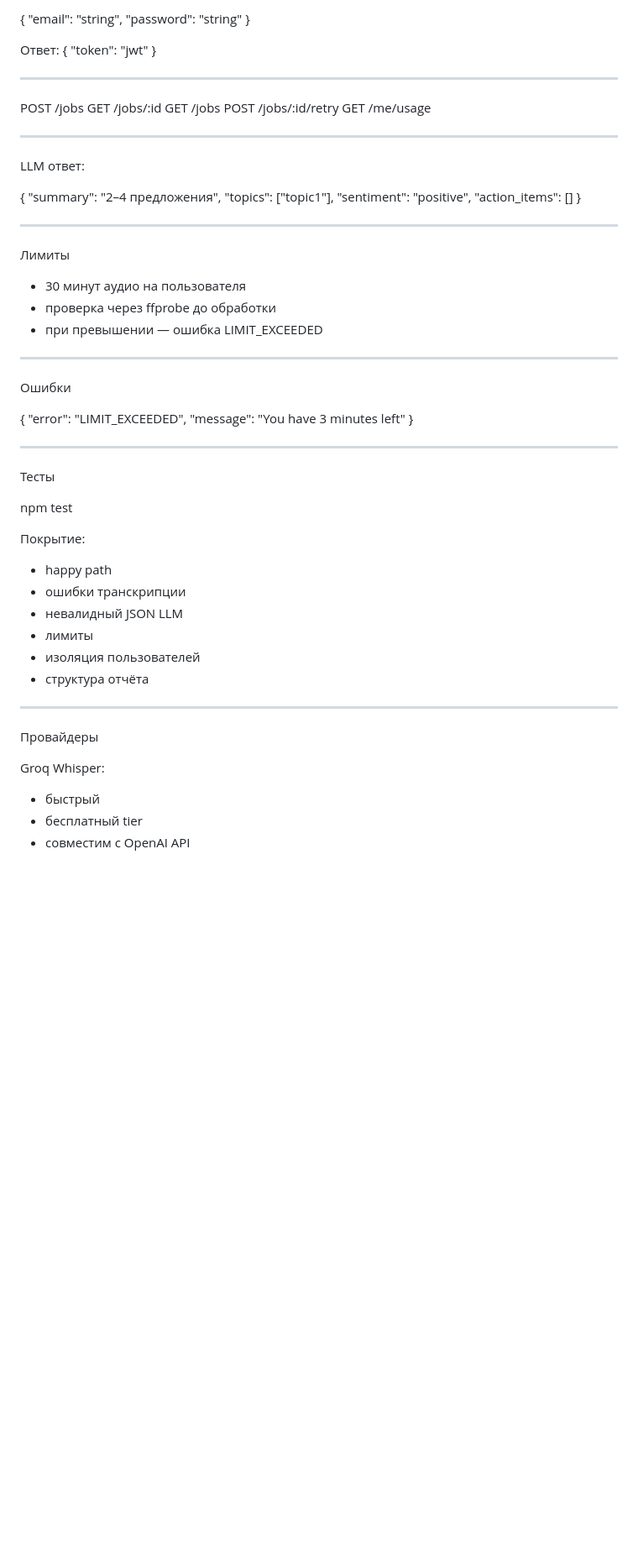
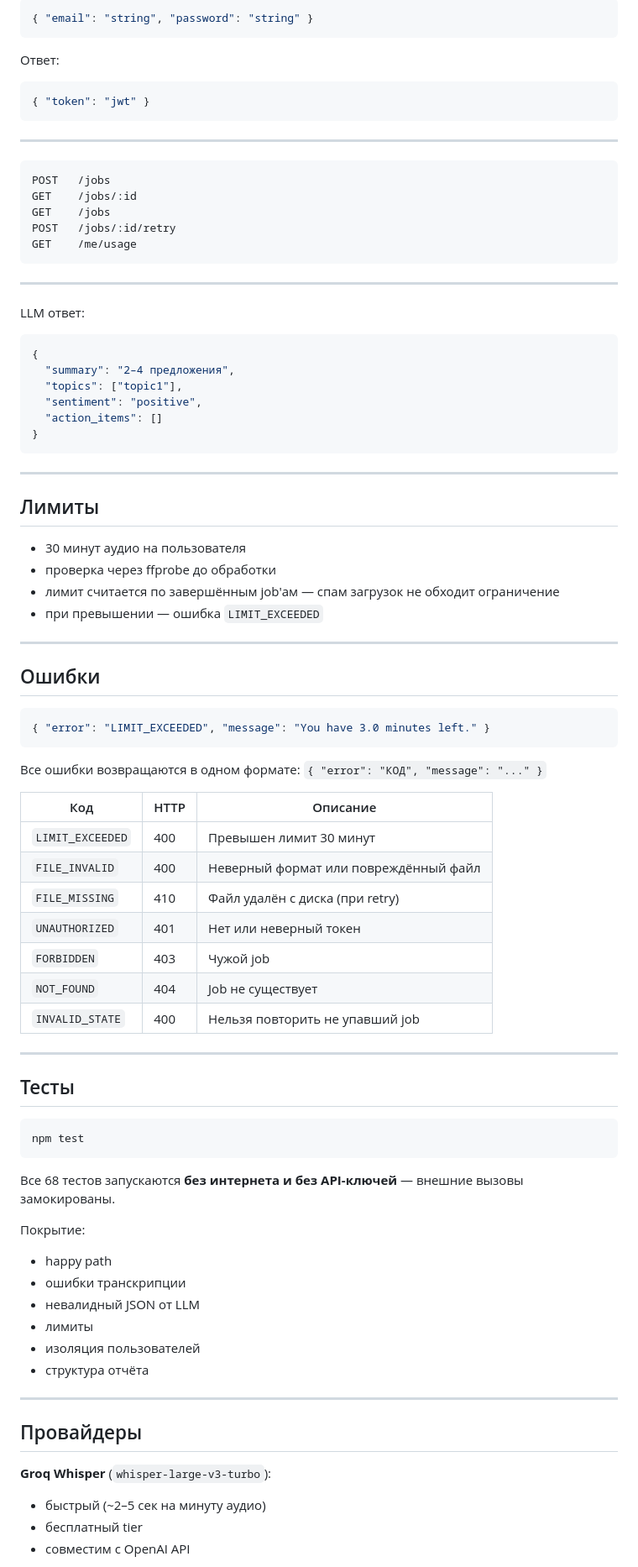
Before and after one commit to sqweezy724-maker/MiniTranscribeBot, a Markdown page: README.md, the part around one of its changes. Shown at 84% size. GitHub-like rendering; blank space fills up the shorter version.

Commit message:
Refactor README for clarity and updates
Updated README.md to improve formatting, add sections, and correct examples.

````diff
--- a/README.md
+++ b/README.md
@@ -88,70 +98,92 @@ POST /auth/login
 
-{
-  "email": "string",
-  "password": "string"
-}
+```json
+{ "email": "string", "password": "string" }
+```
 
 Ответ:
-{
-  "token": "jwt"
-}
+
+```json
+{ "token": "jwt" }
+```
 
 ---
 
-POST /jobs
-GET /jobs/:id
-GET /jobs
-POST /jobs/:id/retry
-GET /me/usage
+```
+POST   /jobs
+GET    /jobs/:id
+GET    /jobs
+POST   /jobs/:id/retry
+GET    /me/usage
+```
 
 ---
 
 LLM ответ:
 
+```json
 {
   "summary": "2–4 предложения",
   "topics": ["topic1"],
   "sentiment": "positive",
   "action_items": []
 }
+```
 
 ---
 
-Лимиты
+## Лимиты
 
 - 30 минут аудио на пользователя
 - проверка через ffprobe до обработки
-- при превышении — ошибка LIMIT_EXCEEDED
+- лимит считается по завершённым job'ам — спам загрузок не обходит ограничение
+- при превышении — ошибка `LIMIT_EXCEEDED`
 
 ---
 
-Ошибки
+## Ошибки
 
-{
-  "error": "LIMIT_EXCEEDED",
-  "message": "You have 3 minutes left"
-}
+```json
+{ "error": "LIMIT_EXCEEDED", "message": "You have 3.0 minutes left." }
+```
+
+Все ошибки возвращаются в одном формате: `{ "error": "КОД", "message": "..." }`
+
+| Код | HTTP | Описание |
+|---|---|---|
+| `LIMIT_EXCEEDED` | 400 | Превышен лимит 30 минут |
+| `FILE_INVALID` | 400 | Неверный формат или повреждённый файл |
+| `FILE_MISSING` | 410 | Файл удалён с диска (при retry) |
+| `UNAUTHORIZED` | 401 | Нет или неверный токен |
+| `FORBIDDEN` | 403 | Чужой job |
+| `NOT_FOUND` | 404 | Job не существует |
+| `INVALID_STATE` | 400 | Нельзя повторить не упавший job |
 
 ---
 
-Тесты
+## Тесты
 
+```bash
 npm test
+```
+
+Все 68 тестов запускаются **без интернета и без API-ключей** — внешние вызовы замокированы.
 
 Покрытие:
+
 - happy path
 - ошибки транскрипции
-- невалидный JSON LLM
+- невалидный JSON от LLM
 - лимиты
 - изоляция пользователей
 - структура отчёта
 
 ---
 
-Провайдеры
+## Провайдеры
 
-Groq Whisper:
-- быстрый
+**Groq Whisper** (`whisper-large-v3-turbo`):
+
+- быстрый (~2–5 сек на минуту аудио)
 - бесплатный tier
 - совместим с OpenAI API
 
````
Also changed, not shown: other parts of README.md (+46 -27 lines).
